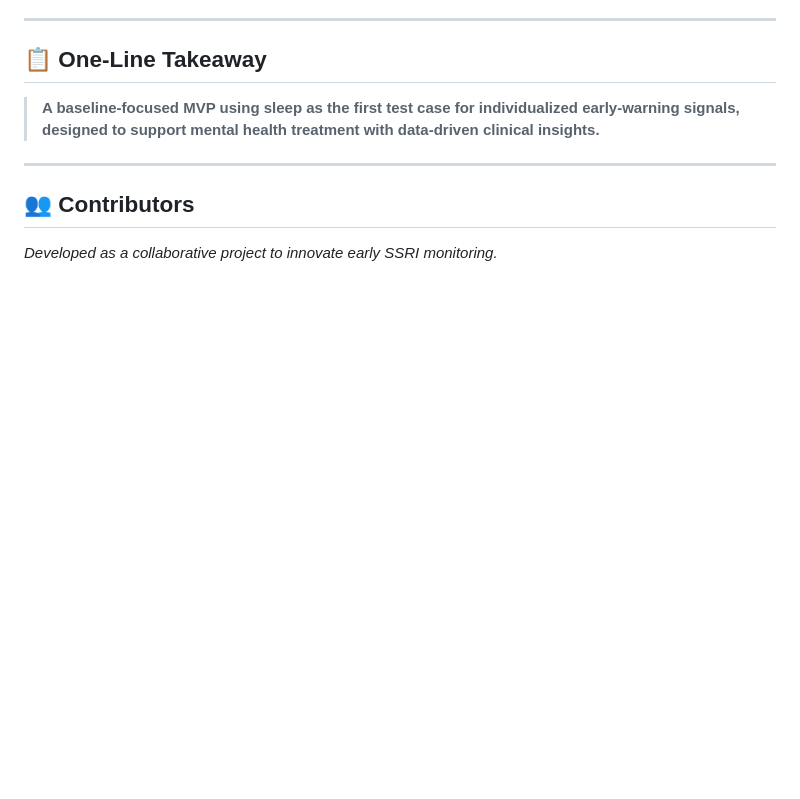
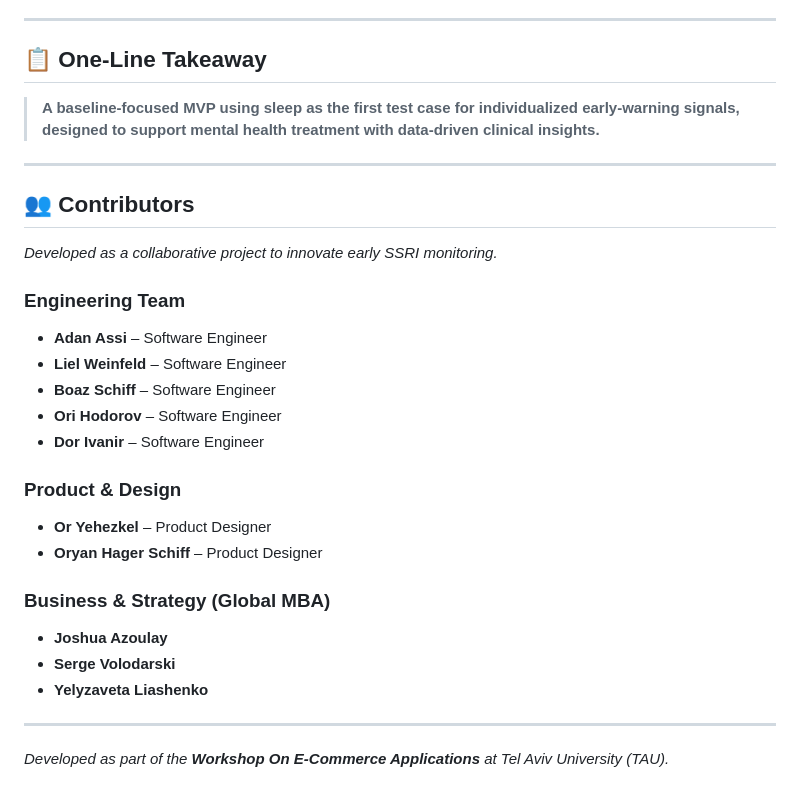
Before and after one commit to Adan-Assi/SelfBaseline-SSRI-Monitor, a Markdown page: README.md, the part around the change. Drawn GitHub-style; blank space fills up the shorter version.

Commit message:
docs: add team names and academic affiliation to root readme

```diff
--- a/README.md
+++ b/README.md
@@ -70,4 +70,25 @@ To run the full system, you will need to configure each module individually. Ple
 ---
 
 ## 👥 Contributors
+
 *Developed as a collaborative project to innovate early SSRI monitoring.*
+
+### **Engineering Team**
+* **Adan Assi** – Software Engineer
+* **Liel Weinfeld** – Software Engineer
+* **Boaz Schiff** – Software Engineer
+* **Ori Hodorov** – Software Engineer
+* **Dor Ivanir** – Software Engineer
+
+### **Product & Design**
+* **Or Yehezkel** – Product Designer
+* **Oryan Hager Schiff** – Product Designer
+
+### **Business & Strategy (Global MBA)**
+* **Joshua Azoulay**
+* **Serge Volodarski**
+* **Yelyzaveta Liashenko**
+
+---
+
+*Developed as part of the **Workshop On E-Commerce Applications** at Tel Aviv University (TAU).*
```
